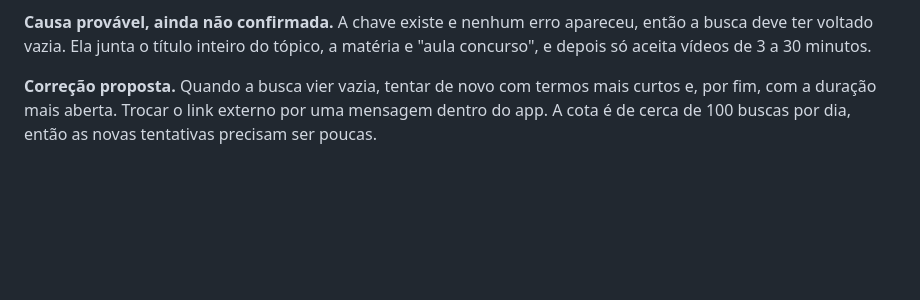
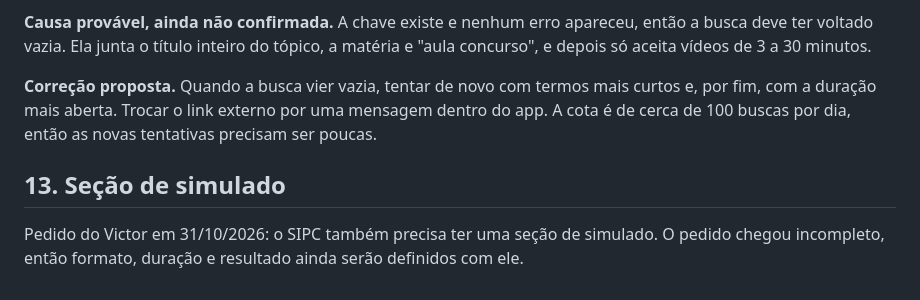
Before and after one commit to victorvcs/sipc, a Markdown page: docs/BACKLOG.md, the part around the change. GitHub-like rendering; blank space fills up the shorter version.

Commit message:
Registra no backlog a seção de simulado
Co-Authored-By: Claude Opus 5.5 <noreply@anthropic.com>

```diff
--- a/docs/BACKLOG.md
+++ b/docs/BACKLOG.md
@@ -65,3 +65,7 @@ Reporte do Victor em 31/10/2026: no tópico "Conceitos de produtividade, eficiê
 **Causa provável, ainda não confirmada.** A chave existe e nenhum erro apareceu, então a busca deve ter voltado vazia. Ela junta o título inteiro do tópico, a matéria e "aula concurso", e depois só aceita vídeos de 3 a 30 minutos.
 
 **Correção proposta.** Quando a busca vier vazia, tentar de novo com termos mais curtos e, por fim, com a duração mais aberta. Trocar o link externo por uma mensagem dentro do app. A cota é de cerca de 100 buscas por dia, então as novas tentativas precisam ser poucas.
+
+## 13. Seção de simulado
+
+Pedido do Victor em 31/10/2026: o SIPC também precisa ter uma seção de simulado. O pedido chegou incompleto, então formato, duração e resultado ainda serão definidos com ele.
```
